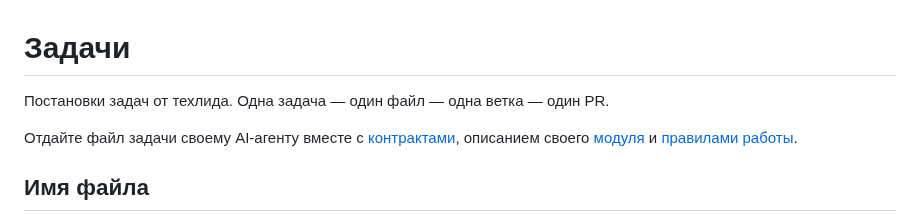
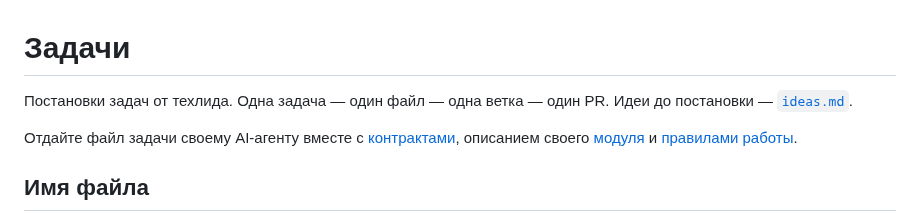
Before and after one commit to anastbezu/gorkycode-test, a Markdown page: docs/tasks/README.md, the part around the change. GitHub-like rendering.

Commit message:
docs: журнал идей до постановок — ideas.md

```diff
--- a/docs/tasks/README.md
+++ b/docs/tasks/README.md
@@ -1,6 +1,6 @@
 # Задачи
 
-Постановки задач от техлида. Одна задача — один файл — одна ветка — один PR.
+Постановки задач от техлида. Одна задача — один файл — одна ветка — один PR. Идеи до постановки — [`ideas.md`](../ideas.md).
 
 Отдайте файл задачи своему AI-агенту вместе с [контрактами](../contracts/), описанием своего [модуля](../modules/) и [правилами работы](../dev-guide.md).
 
```
Also changed, not shown: docs/ideas.md (added, +95 -0 lines).
